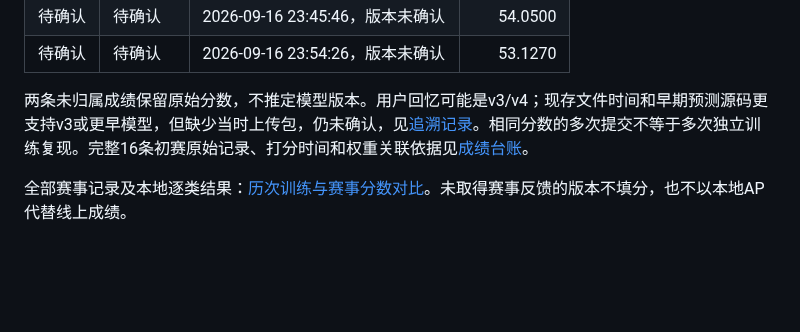
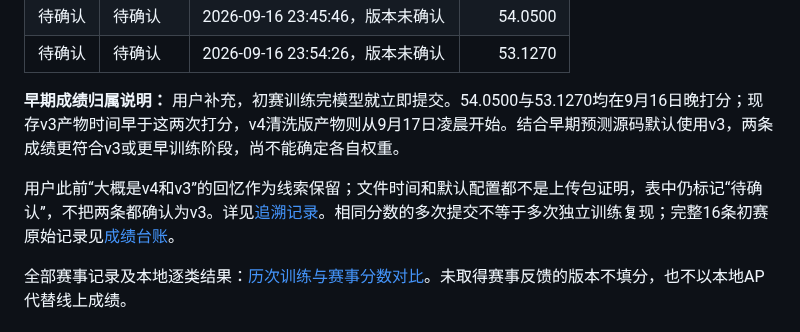
Before and after one commit to crazyzzpdt/AICOMP, a Markdown page: README.md, the part around the change. Drawn GitHub-style; folded sections open; blank space fills up the shorter version.

Commit message:
同步README与知识索引的早期初赛成绩追溯说明

```diff
--- a/README.md
+++ b/README.md
@@ -85,7 +85,9 @@
 | 待确认 | 待确认 | 2026-09-16 23:45:46，版本未确认 | 54.0500 |
 | 待确认 | 待确认 | 2026-09-16 23:54:26，版本未确认 | 53.1270 |
 
-两条未归属成绩保留原始分数，不推定模型版本。用户回忆可能是v3/v4；现存文件时间和早期预测源码更支持v3或更早模型，但缺少当时上传包，仍未确认，见[追溯记录](docs/历次训练与赛事分数对比.md#两条早期初赛成绩的追溯2026-10-05)。相同分数的多次提交不等于多次独立训练复现。完整16条初赛原始记录、打分时间和权重关联依据见[成绩台账](docs/历次训练与赛事分数对比.md#初赛提交原始记录)。
+**早期成绩归属说明：** 用户补充，初赛训练完模型就立即提交。54.0500与53.1270均在9月16日晚打分；现存v3产物时间早于这两次打分，v4清洗版产物则从9月17日凌晨开始。结合早期预测源码默认使用v3，两条成绩更符合v3或更早训练阶段，尚不能确定各自权重。
+
+用户此前“大概是v4和v3”的回忆作为线索保留；文件时间和默认配置都不是上传包证明，表中仍标记“待确认”，不把两条都确认为v3。详见[追溯记录](docs/历次训练与赛事分数对比.md#两条早期初赛成绩的追溯2026-10-05)。相同分数的多次提交不等于多次独立训练复现；完整16条初赛原始记录见[成绩台账](docs/历次训练与赛事分数对比.md#初赛提交原始记录)。
 
 </details>
 
```
Also changed, not shown: docs/项目知识索引.md (+2 -0 lines).
